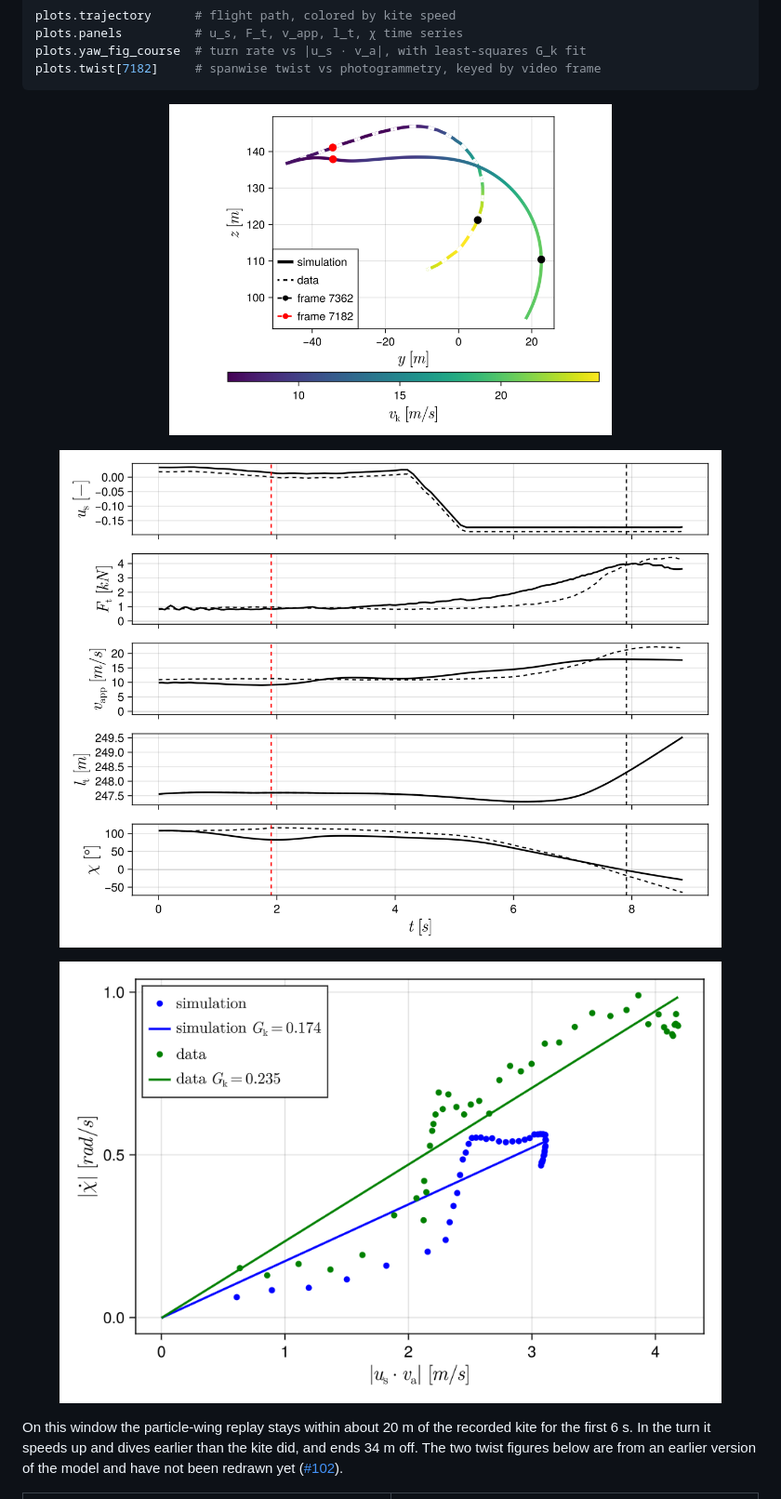
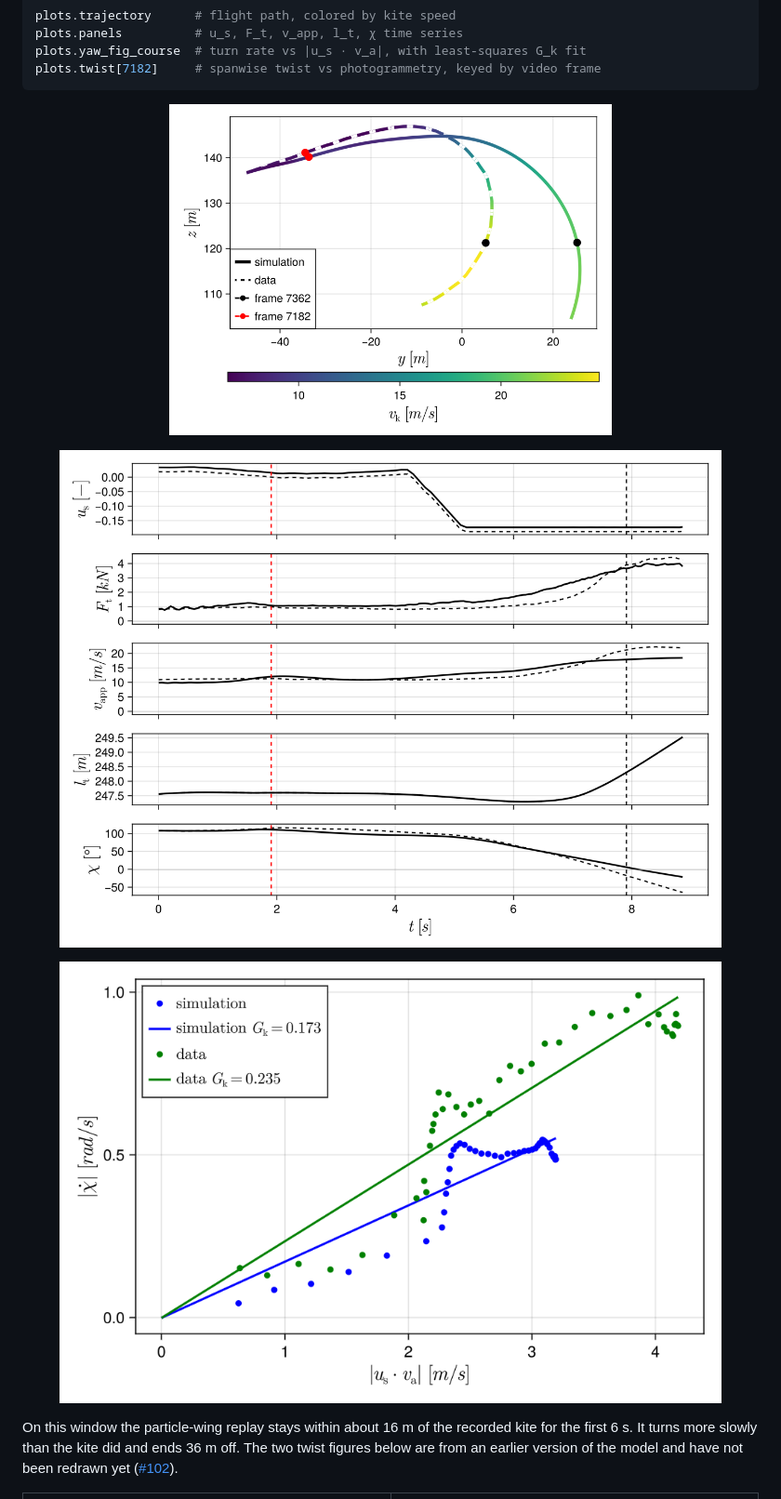
Before and after one commit to OpenSourceAWE/V3Kite.jl, a Markdown page: README.md, the part around the change. Shown at 93% size. GitHub-like rendering; pictures changed too: docs/figures/flight_replay_panels.png, docs/figures/flight_replay_trajectory.png, docs/figures/flight_replay_yaw_rate_course.png.

```diff
--- a/README.md
+++ b/README.md
@@ -133,7 +133,7 @@ plots.twist[7182]     # spanwise twist vs photogrammetry, keyed by video frame
 
 <p align="center"><img src="docs/figures/flight_replay_yaw_rate_course.png" width="90%" alt="Yaw rate vs course"></p>
 
-On this window the particle-wing replay stays within about 20 m of the recorded kite for the first 6 s. In the turn it speeds up and dives earlier than the kite did, and ends 34 m off. The two twist figures below are from an earlier version of the model and have not been redrawn yet ([#102](https://github.com/OpenSourceAWE/V3Kite.jl/issues/102)).
+On this window the particle-wing replay stays within about 16 m of the recorded kite for the first 6 s. It turns more slowly than the kite did and ends 36 m off. The two twist figures below are from an earlier version of the model and have not been redrawn yet ([#102](https://github.com/OpenSourceAWE/V3Kite.jl/issues/102)).
 
 <p align="center">
 <table><tr>
```
Also changed, not shown: CHANGELOG.md (+3 -0 lines), 2 other files.
